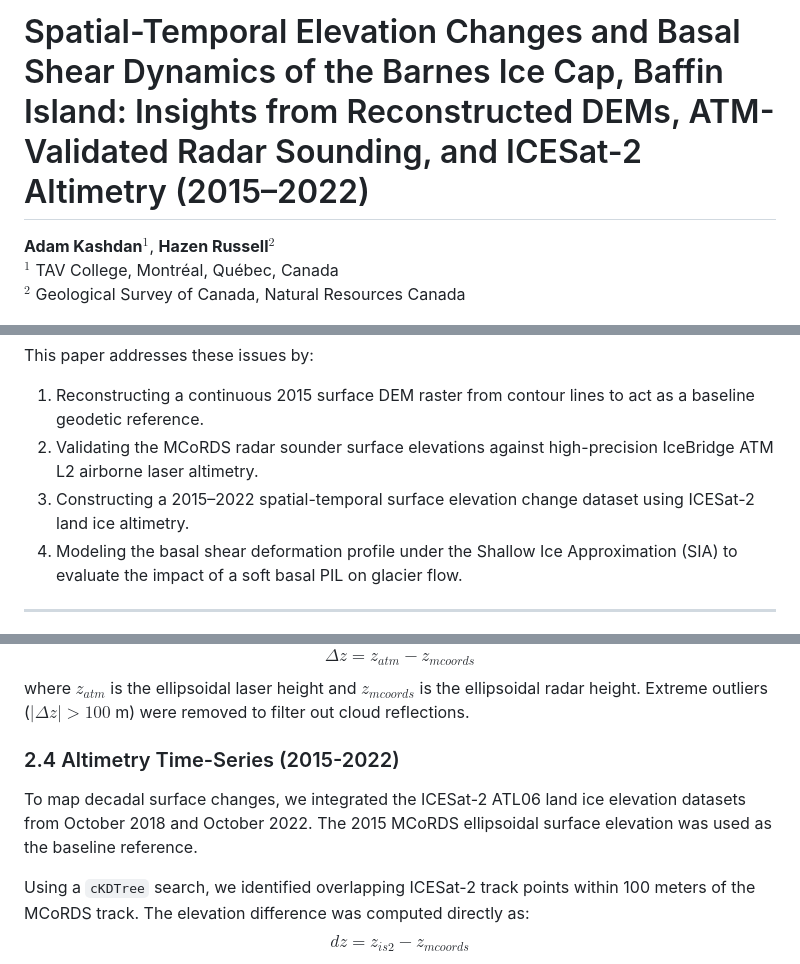
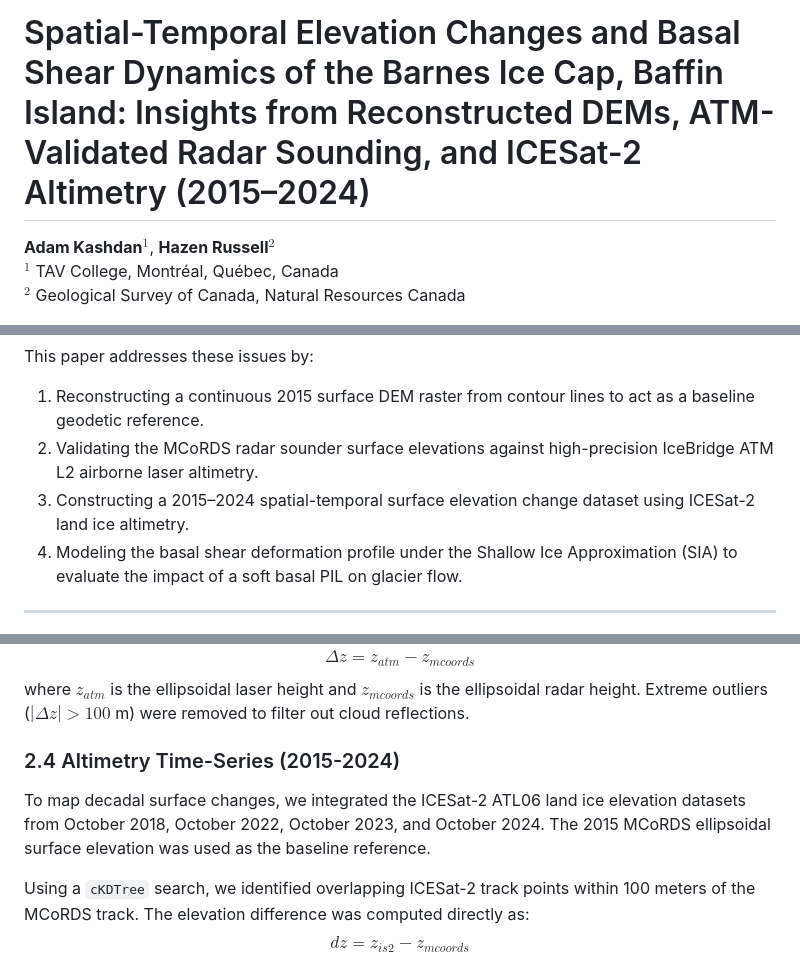
Before and after one commit to adamkashdan/barnes-geoagent, a Markdown page: manuscript_draft_v1.md, 3 parts joined by grey strips. Rendered like a GitHub page.

Commit message:
Align remaining manuscript draft text to 2015-2024 range and 2024 results

```diff
--- a/manuscript_draft_v1.md
+++ b/manuscript_draft_v1.md
@@ -1,4 +1,4 @@
-# Spatial-Temporal Elevation Changes and Basal Shear Dynamics of the Barnes Ice Cap, Baffin Island: Insights from Reconstructed DEMs, ATM-Validated Radar Sounding, and ICESat-2 Altimetry (2015–2022)
+# Spatial-Temporal Elevation Changes and Basal Shear Dynamics of the Barnes Ice Cap, Baffin Island: Insights from Reconstructed DEMs, ATM-Validated Radar Sounding, and ICESat-2 Altimetry (2015–2024)
 
 **Adam Kashdan**$^1$, **Hazen Russell**$^2$
 $^1$ TAV College, Montréal, Québec, Canada
@@ -27,7 +27,7 @@ Airborne radar sounding provides high-resolution profiles of ice thickness and s
 This paper addresses these issues by:
 1. Reconstructing a continuous 2015 surface DEM raster from contour lines to act as a baseline geodetic reference.
 2. Validating the MCoRDS radar sounder surface elevations against high-precision IceBridge ATM L2 airborne laser altimetry.
-3. Constructing a 2015–2022 spatial-temporal surface elevation change dataset using ICESat-2 land ice altimetry.
+3. Constructing a 2015–2024 spatial-temporal surface elevation change dataset using ICESat-2 land ice altimetry.
 4. Modeling the basal shear deformation profile under the Shallow Ice Approximation (SIA) to evaluate the impact of a soft basal PIL on glacier flow.
 
 ---
@@ -53,8 +53,8 @@ Using a $k$-dimensional tree (`cKDTree`), we matched each ATM point to the neare
 $$\Delta z = z_{atm} - z_{mcoords}$$
 where $z_{atm}$ is the ellipsoidal laser height and $z_{mcoords}$ is the ellipsoidal radar height. Extreme outliers ($|\Delta z| > 100$ m) were removed to filter out cloud reflections.
 
-### 2.4 Altimetry Time-Series (2015-2022)
-To map decadal surface changes, we integrated the ICESat-2 ATL06 land ice elevation datasets from October 2018 and October 2022. The 2015 MCoRDS ellipsoidal surface elevation was used as the baseline reference.
+### 2.4 Altimetry Time-Series (2015-2024)
+To map decadal surface changes, we integrated the ICESat-2 ATL06 land ice elevation datasets from October 2018, October 2022, October 2023, and October 2024. The 2015 MCoRDS ellipsoidal surface elevation was used as the baseline reference.
 
 Using a `cKDTree` search, we identified overlapping ICESat-2 track points within 100 meters of the MCoRDS track. The elevation difference was computed directly as:
 $$dz = z_{is2} - z_{mcoords}$$
```
Also changed, not shown: other parts of manuscript_draft_v1.md (+2 -2 lines).
